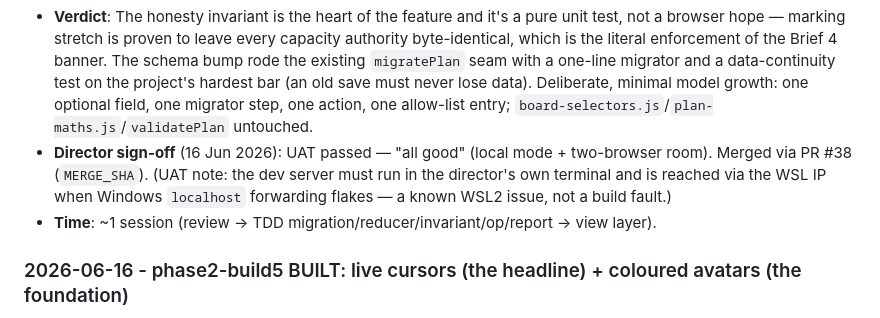
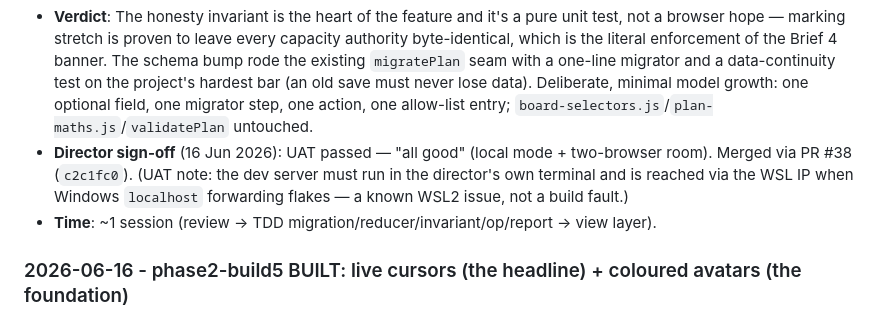
Before and after one commit to davidmjackson/plan, a Markdown page: docs/build-log.md, the part around the change. GitHub-like rendering.

```diff
--- a/docs/build-log.md
+++ b/docs/build-log.md
@@ -28,7 +28,7 @@ Entries are newest first. Be honest: friction and failure are the valuable mater
 - **Human contribution**: Ruled the PROPOSE block ("happy", all recommendations); pending the manual UAT gate (local + two-browser room).
 - **Friction**: Low. The brief was source-accurate apart from the storyCard file attribution (render.js vs backlog.js), caught in review by following the import rather than the prose — the same source-over-handoff discipline the README calls out. Minor: also refreshed the now-doubly-stale `migratePlan` doc-comments (parallel to the "9 wire ops" nit the brief already flagged).
 - **Verdict**: The honesty invariant is the heart of the feature and it's a pure unit test, not a browser hope — marking stretch is proven to leave every capacity authority byte-identical, which is the literal enforcement of the Brief 4 banner. The schema bump rode the existing `migratePlan` seam with a one-line migrator and a data-continuity test on the project's hardest bar (an old save must never lose data). Deliberate, minimal model growth: one optional field, one migrator step, one action, one allow-list entry; `board-selectors.js`/`plan-maths.js`/`validatePlan` untouched.
-- **Director sign-off** (16 Jun 2026): UAT passed — "all good" (local mode + two-browser room). Merged via PR #38 (`MERGE_SHA`). (UAT note: the dev server must run in the director's own terminal and is reached via the WSL IP when Windows `localhost` forwarding flakes — a known WSL2 issue, not a build fault.)
+- **Director sign-off** (16 Jun 2026): UAT passed — "all good" (local mode + two-browser room). Merged via PR #38 (`c2c1fc0`). (UAT note: the dev server must run in the director's own terminal and is reached via the WSL IP when Windows `localhost` forwarding flakes — a known WSL2 issue, not a build fault.)
 - **Time**: ~1 session (review → TDD migration/reducer/invariant/op/report → view layer).
 
 ### 2026-06-16 - phase2-build5 BUILT: live cursors (the headline) + coloured avatars (the foundation)
```
Also changed, not shown: docs/build-state-after-phase2-build6.md (+2 -2 lines).
